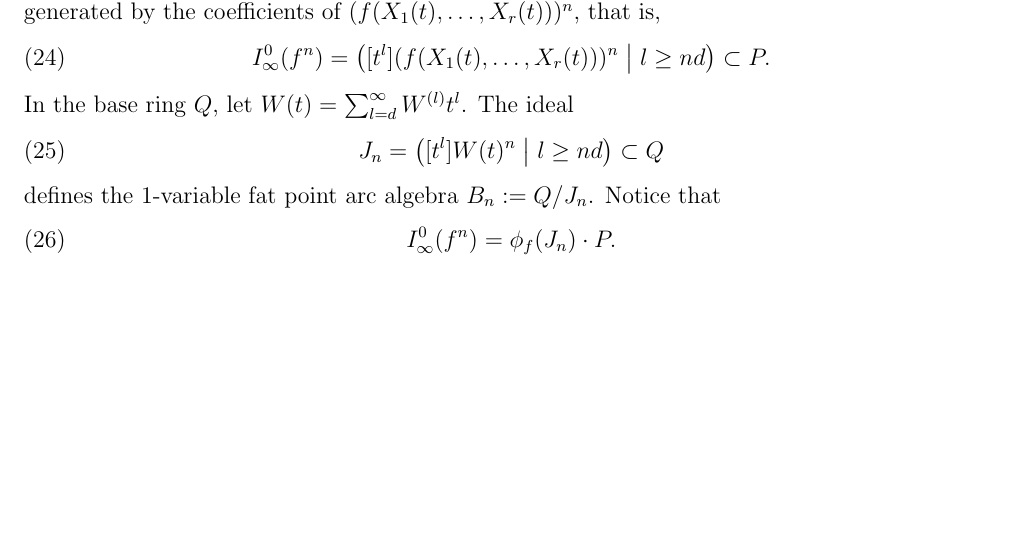
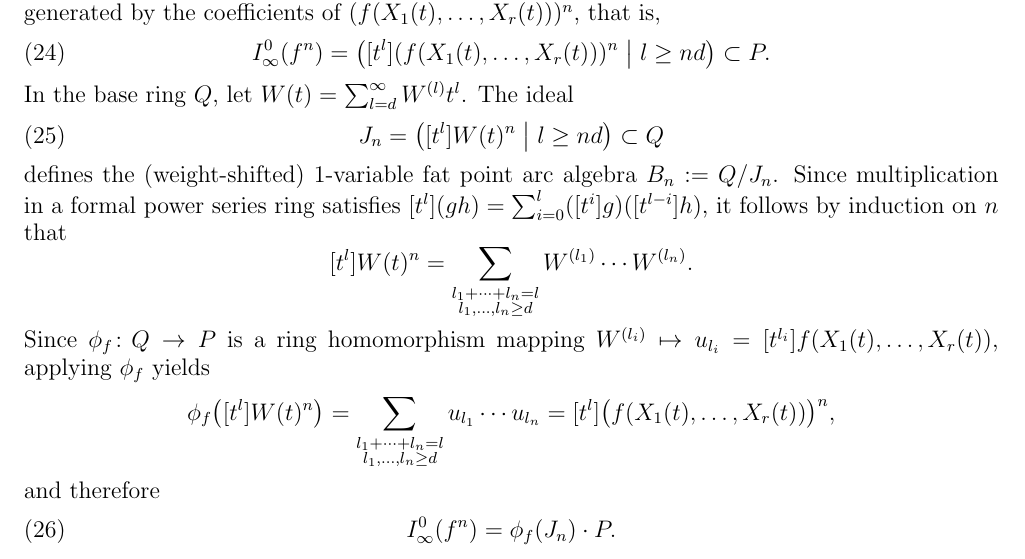
Before and after one commit to DiegoSalazarGutierrez/hilbert-series, a LaTeX paper (notes/focused-arc-algebra.tex): part of page 10 of 14, cut at the place of the change, the shorter picture padded with empty space. Compiled offline with pdfLaTeX.

Commit message:
Explain power series power expansion in focused arc algebra notes and update rules

```diff
--- a/notes/focused-arc-algebra.tex
+++ b/notes/focused-arc-algebra.tex
@@ -668,8 +668,20 @@ The ideal
 \begin{equation}
   J_n = \bigl( [t^l] W(t)^n \bigm| l \ge n d \bigr) \subset Q
 \end{equation}
-defines the 1-variable fat point arc algebra $B_n := Q / J_n$.
-Notice that
+defines the (weight-shifted) 1-variable fat point arc algebra $B_n := Q / J_n$.
+Since multiplication in a formal power series ring satisfies $[t^l](gh) = \sum_{i = 0}^l ([t^i]g)([t^{l - i}]h)$,
+it follows by induction on $n$ that
+\begin{equation*}
+  [t^l] W(t)^n = \sum_{\substack{l_1 + \dots + l_n = l \\ l_1, \dots, l_n \ge d}} W^{(l_1)} \cdots W^{(l_n)}.
+\end{equation*}
+Since $\phi_f \colon Q \to P$ is a ring homomorphism mapping $W^{(l_i)} \mapsto u_{l_i} = [t^{l_i}] f(X_1(t), \dots, X_r(t))$,
+applying $\phi_f$ yields
+\begin{equation*}
+  \phi_f\bigl([t^l] W(t)^n\bigr)
+  = \sum_{\substack{l_1 + \dots + l_n = l \\ l_1, \dots, l_n \ge d}} u_{l_1} \cdots u_{l_n}
+  = [t^l] \bigl(f(X_1(t), \dots, X_r(t))\bigr)^n,
+\end{equation*}
+and therefore
 \begin{equation}
   I_\infty^0(f^n) = \phi_f(J_n) \cdot P.
 \end{equation}
```
Also changed, not shown: AGENTS.md (+3 -3 lines).
